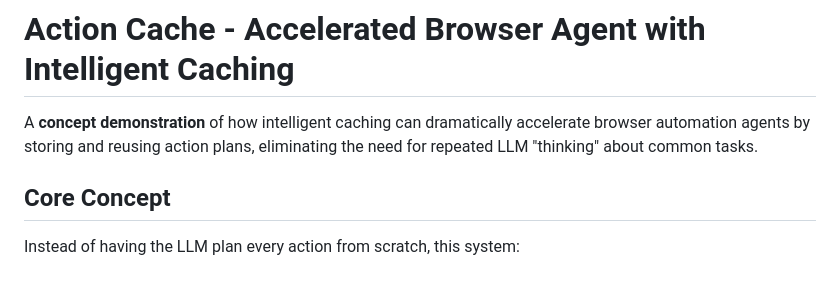
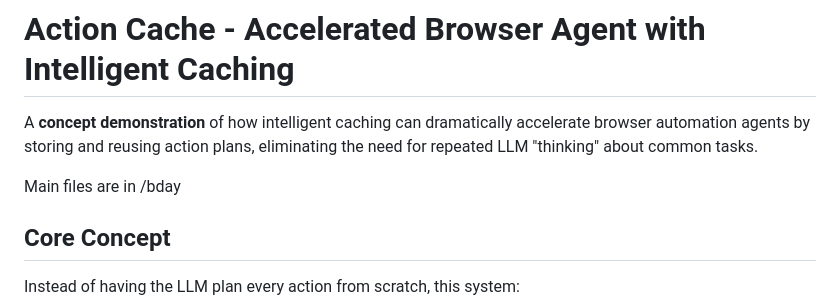
Before and after one commit to Lyadalachanchu/action-cache, a Markdown page: README.md, the part around the change. Rendered like a GitHub page; blank space fills up the shorter version.

Commit message:
Update README to include main files directory
Added a note about main files location in the README.

```diff
--- a/README.md
+++ b/README.md
@@ -1,6 +1,8 @@
 # Action Cache - Accelerated Browser Agent with Intelligent Caching
 
 A **concept demonstration** of how intelligent caching can dramatically accelerate browser automation agents by storing and reusing action plans, eliminating the need for repeated LLM "thinking" about common tasks.
+
+Main files are in /bday
 
 ## Core Concept
 
```
